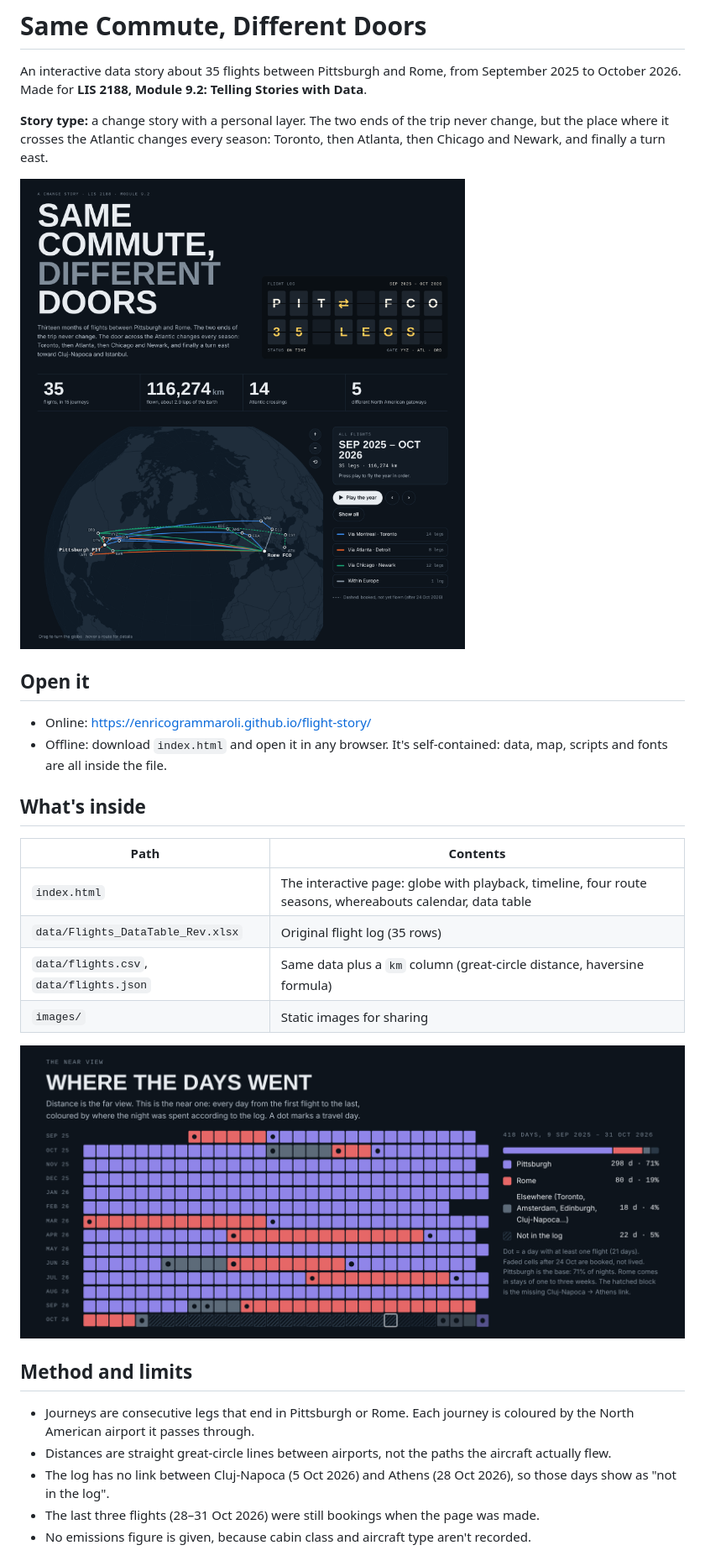
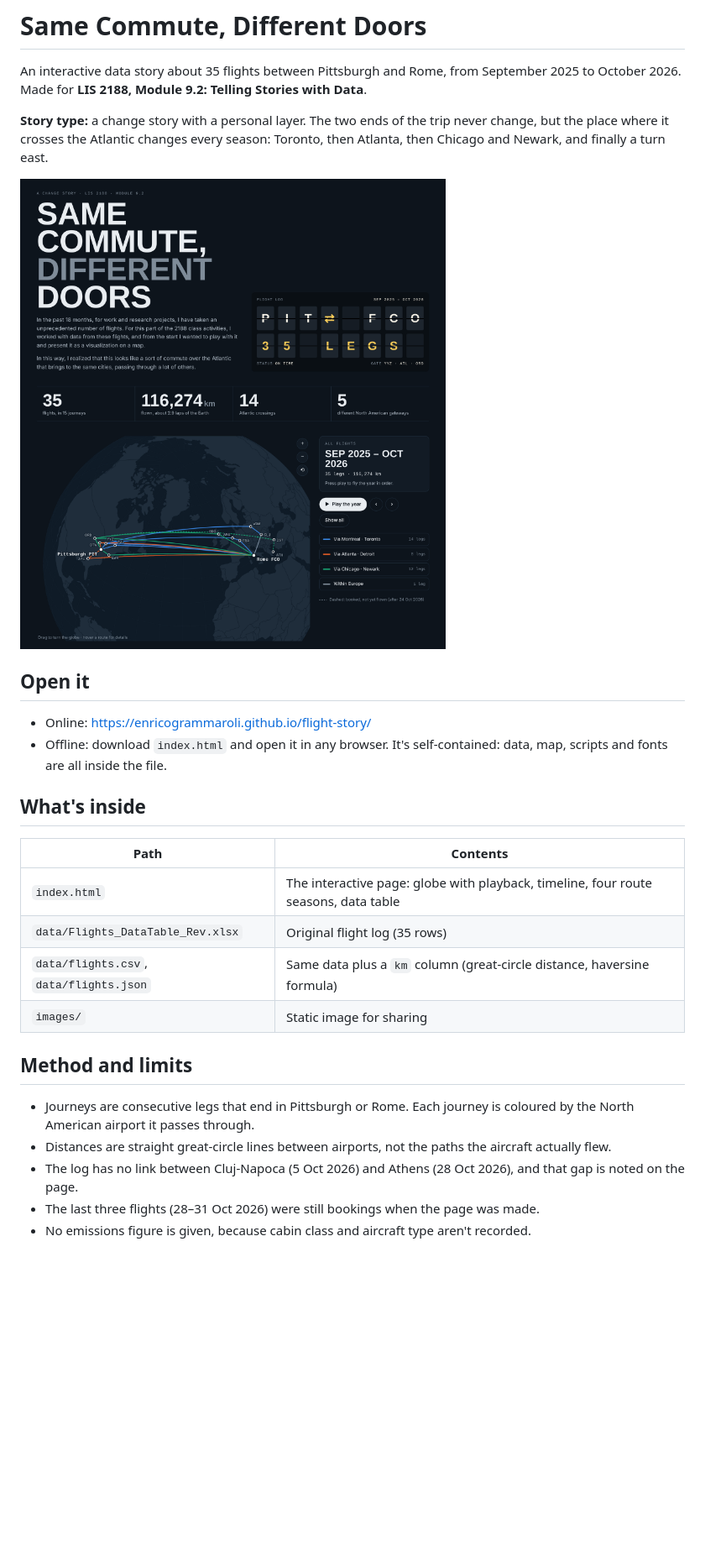
Before and after one commit to enricogrammaroli/flight-story, a Markdown page: README.md, the part around the change. Shown at 84% size. GitHub-like rendering; pictures changed too: images/same-commute-different-doors.png, images/where-the-days-went.png (deleted); blank space fills up the shorter version.

Commit message:
Replace intro text and remove the calendar section
Claude-Session: https://claude.ai/code/session_012EFSwt5ocAdmvY25BRuPxC

```diff
--- a/README.md
+++ b/README.md
@@ -16,18 +16,16 @@ Made for **LIS 2188, Module 9.2: Telling Stories with Data**.
 
 | Path | Contents |
 |---|---|
-| `index.html` | The interactive page: globe with playback, timeline, four route seasons, whereabouts calendar, data table |
+| `index.html` | The interactive page: globe with playback, timeline, four route seasons, data table |
 | `data/Flights_DataTable_Rev.xlsx` | Original flight log (35 rows) |
 | `data/flights.csv`, `data/flights.json` | Same data plus a `km` column (great-circle distance, haversine formula) |
-| `images/` | Static images for sharing |
-
-![Where the days went](images/where-the-days-went.png)
+| `images/` | Static image for sharing |
 
 ## Method and limits
 
 - Journeys are consecutive legs that end in Pittsburgh or Rome. Each journey is coloured by the North American airport it passes through.
 - Distances are straight great-circle lines between airports, not the paths the aircraft actually flew.
-- The log has no link between Cluj-Napoca (5 Oct 2026) and Athens (28 Oct 2026), so those days show as "not in the log".
+- The log has no link between Cluj-Napoca (5 Oct 2026) and Athens (28 Oct 2026), and that gap is noted on the page.
 - The last three flights (28–31 Oct 2026) were still bookings when the page was made.
 - No emissions figure is given, because cabin class and aircraft type aren't recorded.
 
```
Also changed, not shown: 1 other file.
